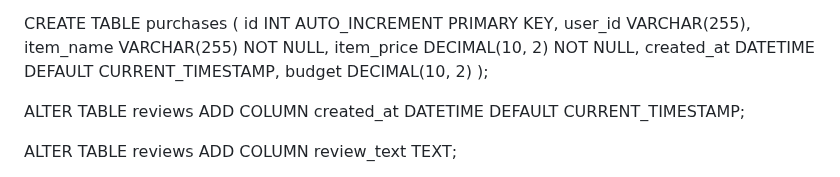
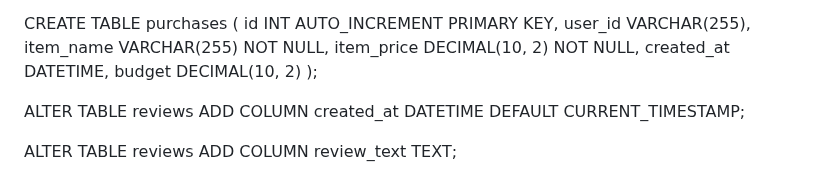
Before and after one commit to Dalton2727/dalton2727.github.io, a Markdown page: README.md, the part around the change. Drawn GitHub-style.

```diff
--- a/README.md
+++ b/README.md
@@ -131,7 +131,7 @@ CREATE TABLE purchases (
     user_id VARCHAR(255),
     item_name VARCHAR(255) NOT NULL,
     item_price DECIMAL(10, 2) NOT NULL,
-    created_at DATETIME DEFAULT CURRENT_TIMESTAMP,
+    created_at DATETIME,
     budget DECIMAL(10, 2)
 );
 
```
